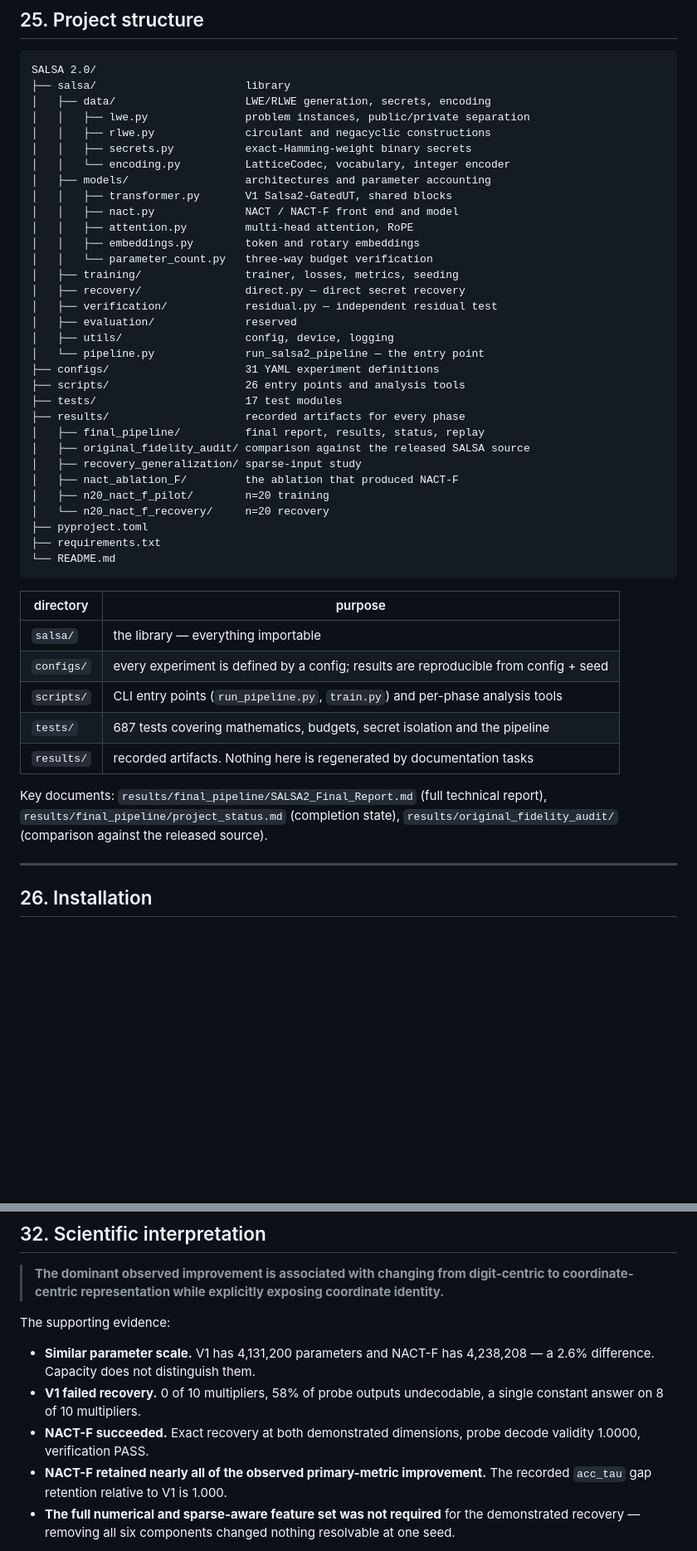
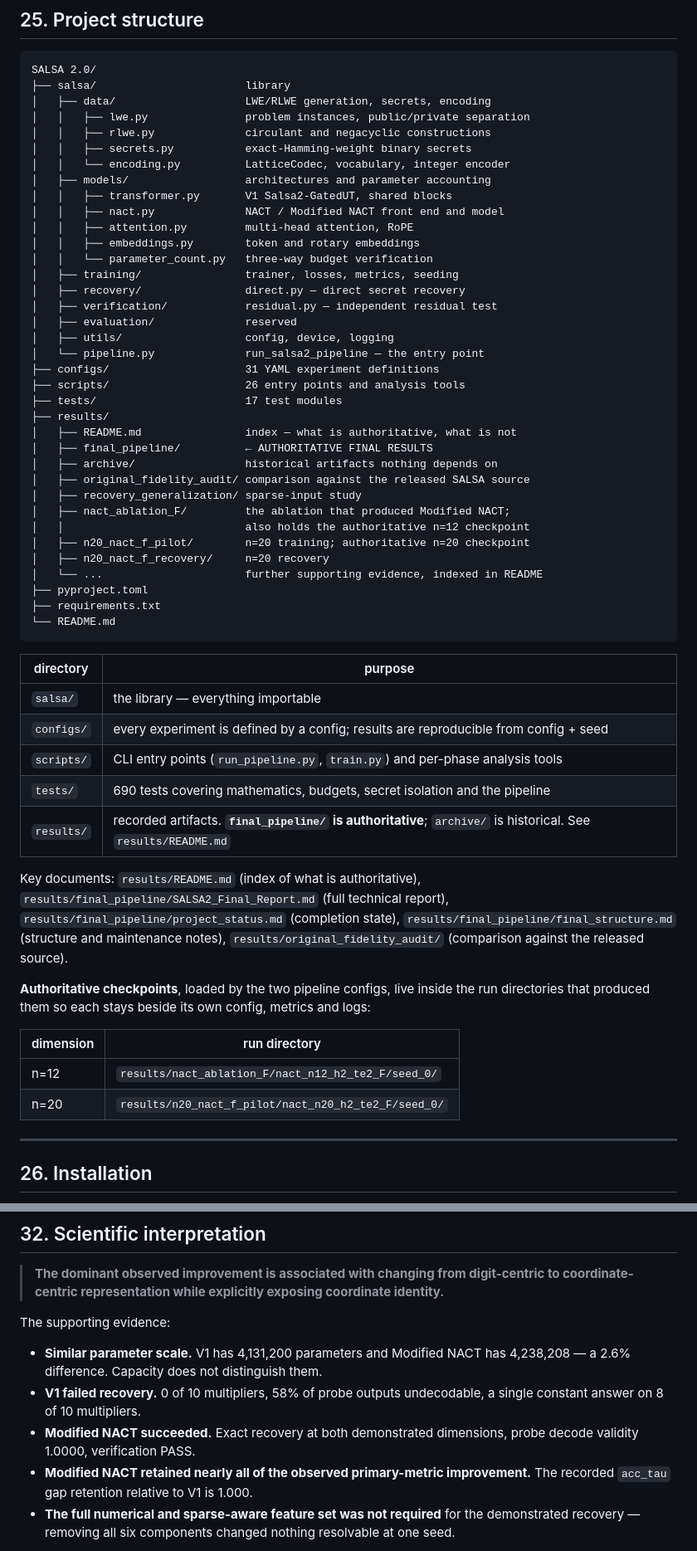
Before and after one commit to Nandini-Shukla21/SALSA-2.0, a Markdown page: README.md, 2 parts joined by grey strips. Shown at 83% size. Rendered like a GitHub page; blank space fills up the shorter version.

```diff
--- a/README.md
+++ b/README.md
@@ -979,7 +999,7 @@ SALSA 2.0/
 │   │   └── encoding.py          LatticeCodec, vocabulary, integer encoder
 │   ├── models/                  architectures and parameter accounting
 │   │   ├── transformer.py       V1 Salsa2-GatedUT, shared blocks
-│   │   ├── nact.py              NACT / NACT-F front end and model
+│   │   ├── nact.py              NACT / Modified NACT front end and model
 │   │   ├── attention.py         multi-head attention, RoPE
 │   │   ├── embeddings.py        token and rotary embeddings
 │   │   └── parameter_count.py   three-way budget verification
@@ -992,13 +1012,17 @@ SALSA 2.0/
 ├── configs/                     31 YAML experiment definitions
 ├── scripts/                     26 entry points and analysis tools
 ├── tests/                       17 test modules
-├── results/                     recorded artifacts for every phase
-│   ├── final_pipeline/          final report, results, status, replay
+├── results/
+│   ├── README.md                index — what is authoritative, what is not
+│   ├── final_pipeline/          ← AUTHORITATIVE FINAL RESULTS
+│   ├── archive/                 historical artifacts nothing depends on
 │   ├── original_fidelity_audit/ comparison against the released SALSA source
 │   ├── recovery_generalization/ sparse-input study
-│   ├── nact_ablation_F/         the ablation that produced NACT-F
-│   ├── n20_nact_f_pilot/        n=20 training
-│   └── n20_nact_f_recovery/     n=20 recovery
+│   ├── nact_ablation_F/         the ablation that produced Modified NACT;
+│   │                            also holds the authoritative n=12 checkpoint
+│   ├── n20_nact_f_pilot/        n=20 training; authoritative n=20 checkpoint
+│   ├── n20_nact_f_recovery/     n=20 recovery
+│   └── ...                      further supporting evidence, indexed in README
 ├── pyproject.toml
 ├── requirements.txt
 └── README.md
@@ -1009,12 +1033,23 @@ SALSA 2.0/
 | `salsa/` | the library — everything importable |
 | `configs/` | every experiment is defined by a config; results are reproducible from config + seed |
 | `scripts/` | CLI entry points (`run_pipeline.py`, `train.py`) and per-phase analysis tools |
-| `tests/` | 687 tests covering mathematics, budgets, secret isolation and the pipeline |
-| `results/` | recorded artifacts. Nothing here is regenerated by documentation tasks |
+| `tests/` | 690 tests covering mathematics, budgets, secret isolation and the pipeline |
+| `results/` | recorded artifacts. **`final_pipeline/` is authoritative**; `archive/` is historical. See `results/README.md` |
 
-Key documents: `results/final_pipeline/SALSA2_Final_Report.md` (full technical
-report), `results/final_pipeline/project_status.md` (completion state),
+Key documents: `results/README.md` (index of what is authoritative),
+`results/final_pipeline/SALSA2_Final_Report.md` (full technical report),
+`results/final_pipeline/project_status.md` (completion state),
+`results/final_pipeline/final_structure.md` (structure and maintenance notes),
 `results/original_fidelity_audit/` (comparison against the released source).
+
+**Authoritative checkpoints**, loaded by the two pipeline configs, live inside
+the run directories that produced them so each stays beside its own config,
+metrics and logs:
+
+| dimension | run directory |
+|---|---|
+| n=12 | `results/nact_ablation_F/nact_n12_h2_te2_F/seed_0/` |
+| n=20 | `results/n20_nact_f_pilot/nact_n20_h2_te2_F/seed_0/` |
 
 ---
 
@@ -1216,13 +1251,13 @@ None of the following has been performed.
 
 The supporting evidence:
 
-- **Similar parameter scale.** V1 has 4,131,200 parameters and NACT-F has
+- **Similar parameter scale.** V1 has 4,131,200 parameters and Modified NACT has
   4,238,208 — a 2.6% difference. Capacity does not distinguish them.
 - **V1 failed recovery.** 0 of 10 multipliers, 58% of probe outputs undecodable,
   a single constant answer on 8 of 10 multipliers.
-- **NACT-F succeeded.** Exact recovery at both demonstrated dimensions, probe
+- **Modified NACT succeeded.** Exact recovery at both demonstrated dimensions, probe
   decode validity 1.0000, verification PASS.
-- **NACT-F retained nearly all of the observed primary-metric improvement.** The
+- **Modified NACT retained nearly all of the observed primary-metric improvement.** The
   recorded `acc_tau` gap retention relative to V1 is 1.000.
 - **The full numerical and sparse-aware feature set was not required** for the
   demonstrated recovery — removing all six components changed nothing resolvable
```
Also changed, not shown: other parts of README.md (+51 -31 lines).
